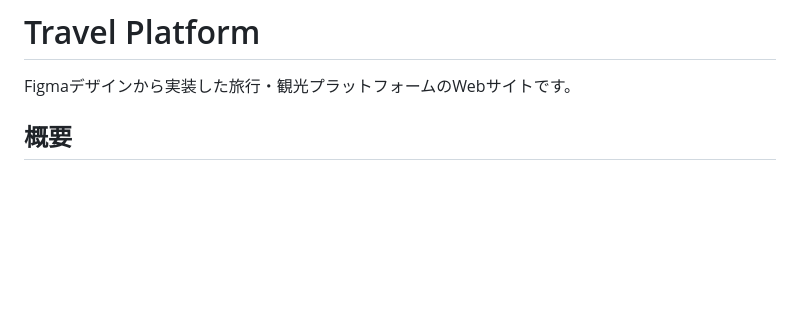
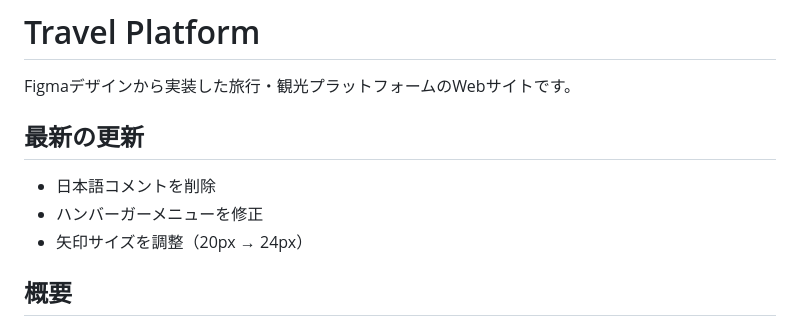
Before and after one commit to aki0917/figma-4, a Markdown page: README.md, the part around the change. Rendered like a GitHub page; blank space fills up the shorter version.

Commit message:
Update README with latest changes

```diff
--- a/README.md
+++ b/README.md
@@ -1,6 +1,11 @@
 # Travel Platform
 
 Figmaデザインから実装した旅行・観光プラットフォームのWebサイトです。
+
+## 最新の更新
+- 日本語コメントを削除
+- ハンバーガーメニューを修正
+- 矢印サイズを調整（20px → 24px）
 
 ## 概要
 
```
